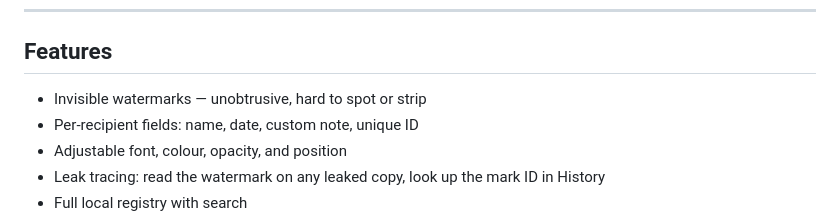
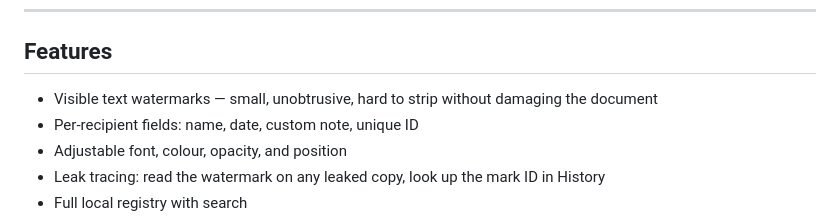
Before and after one commit to sambucci/gotchamark, a Markdown page: README.md, the part around the change. Drawn GitHub-style.

Commit message:
docs: fix README — watermarks are visible text, not invisible
Co-Authored-By: Claude Opus 4.6 <noreply@anthropic.com>

```diff
--- a/README.md
+++ b/README.md
@@ -36,7 +36,7 @@ macOS and Linux builds are coming. In the meantime, see [Building from source](#
 
 ## Features
 
-- Invisible watermarks — unobtrusive, hard to spot or strip
+- Visible text watermarks — small, unobtrusive, hard to strip without damaging the document
 - Per-recipient fields: name, date, custom note, unique ID
 - Adjustable font, colour, opacity, and position
 - Leak tracing: read the watermark on any leaked copy, look up the mark ID in History
```
